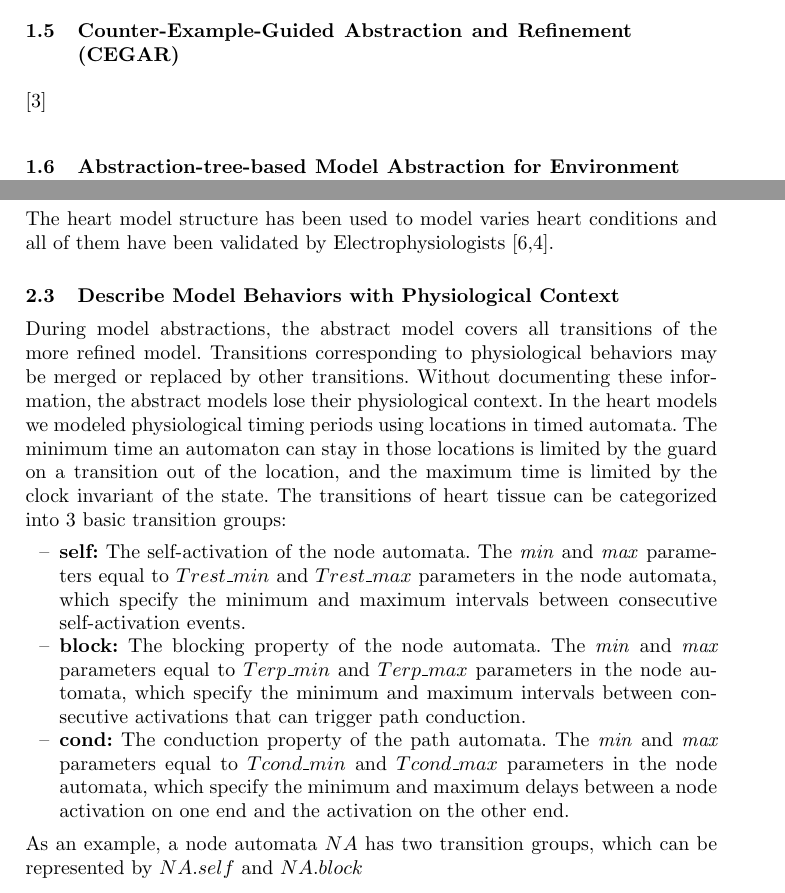
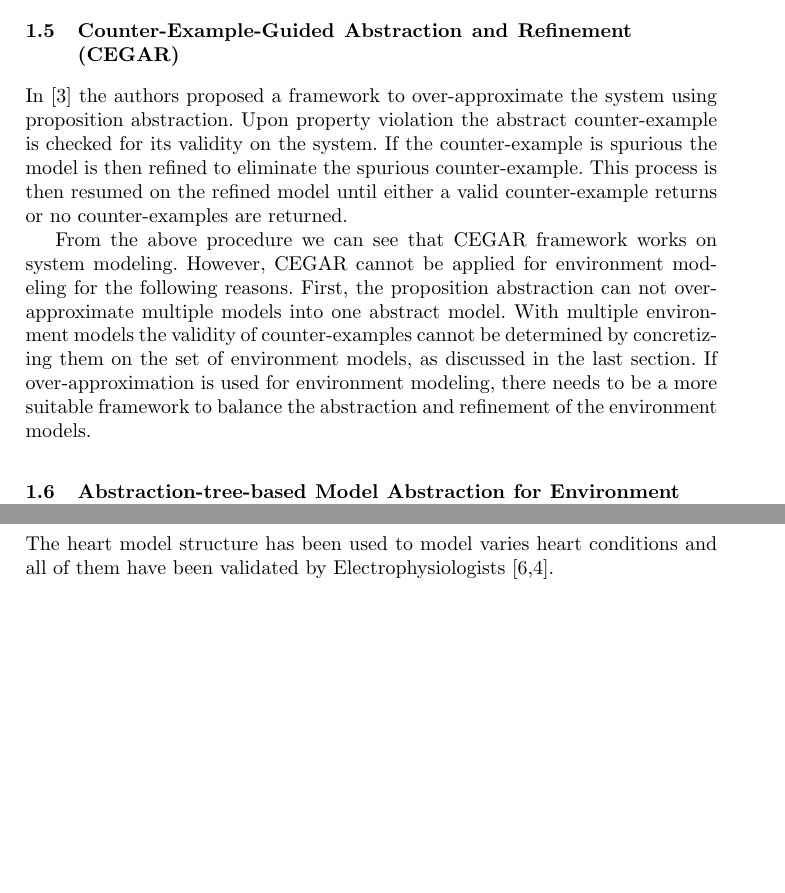
Before and after one commit to mlab-upenn/REGAR-FORMAT15, a LaTeX paper (main.tex, which reads formalModelsofEnv.tex, introduction.tex): two parts of pages 5 and 8 of 19 before the commit and two parts of pages 5 and 9 of 19 after it, joined at a grey line, cut so that both start at the same text, the shorter picture padded with empty space. Compiled offline with pdfLaTeX.

Commit message:
intro draft

```diff
--- a/formalModelsofEnv.tex
+++ b/formalModelsofEnv.tex
@@ -72,17 +72,17 @@ The spatial and temporal properties of a given human heart condition can be mode
 \end{defn}
 The heart model structure has been used to model varies heart conditions and all of them have been validated by Electrophysiologists \cite{vhm_ecrts10,vhm_embc10}.
 
-\subsection{Describe Model Behaviors with Physiological Context}
-During model abstractions, the abstract model covers all transitions of the more refined model. Transitions corresponding to physiological behaviors may be merged or replaced by other transitions. Without documenting these information, the abstract models lose their physiological context.
-In the heart models we modeled physiological timing periods using locations in timed automata. The minimum time an automaton can stay in those locations is limited by the guard on a transition out of the location, and the maximum time is limited by the clock invariant of the state.
-The transitions of heart tissue can be categorized into 3 basic transition groups:
-\begin{itemize}
-	\item \textbf{self:} The self-activation of the node automata. The \emph{min} and \emph{max} parameters equal to $Trest\_min$ and $Trest\_max$ parameters in the node automata, which specify the minimum and maximum intervals between consecutive self-activation events.
-
-	\item \textbf{block:} The blocking property of the node automata. The \emph{min} and \emph{max} parameters equal to $Terp\_min$ and $Terp\_max$ parameters in the node automata, which specify the minimum and maximum intervals between consecutive activations that can trigger path conduction.
-	\item \textbf{cond:} The conduction property of the path automata. The \emph{min} and \emph{max} parameters equal to $Tcond\_min$ and $Tcond\_max$ parameters in the node automata, which specify the minimum and maximum delays between a node activation on one end and the activation on the other end.
-\end{itemize}
-As an example, a node automata $NA$ has two transition groups, which can be represented by $NA.self$ and $NA.block$
+%\subsection{Describe Model Behaviors with Physiological Context}
+%During model abstractions, the abstract model covers all transitions of the more refined model. Transitions corresponding to physiological behaviors may be merged or replaced by other transitions. Without documenting these information, the abstract models lose their physiological context.
+%In the heart models we modeled physiological timing periods using locations in timed automata. The minimum time an automaton can stay in those locations is limited by the guard on a transition out of the location, and the maximum time is limited by the clock invariant of the state.
+%The transitions of heart tissue can be categorized into 3 basic transition groups:
+%\begin{itemize}
+%	\item \textbf{self:} The self-activation of the node automata. The \emph{min} and \emph{max} parameters equal to $Trest\_min$ and $Trest\_max$ parameters in the node automata, which specify the minimum and maximum intervals between consecutive self-activation events.
+%
+%	\item \textbf{block:} The blocking property of the node automata. The \emph{min} and \emph{max} parameters equal to $Terp\_min$ and $Terp\_max$ parameters in the node automata, which specify the minimum and maximum intervals between consecutive activations that can trigger path conduction.
+%	\item \textbf{cond:} The conduction property of the path automata. The \emph{min} and \emph{max} parameters equal to $Tcond\_min$ and $Tcond\_max$ parameters in the node automata, which specify the minimum and maximum delays between a node activation on one end and the activation on the other end.
+%\end{itemize}
+%As an example, a node automata $NA$ has two transition groups, which can be represented by $NA.self$ and $NA.block$
 
 \subsection{Encoding Physiological Requirements}
 Devices are designed to improve certain physiological conditions, the performance of the devices is evaluated on the difference between the patient conditions without the device and with the device. The device should also avoid deteriorating certain patient conditions, physiological requirements are specified in the form of:
--- a/introduction.tex
+++ b/introduction.tex
@@ -98,3 +98,7 @@ Since there may be a valid environment model $M_c\not\in\{M_1,M_2,...M_n\}$ and
 
 \subsection{Counter-Example-Guided Abstraction and Refinement (CEGAR)}
-\cite{CEGAR}
+In \cite{CEGAR} the authors proposed a framework to over-approximate the system using proposition abstraction. Upon property violation the abstract counter-example is checked for its validity on the system. If the counter-example is spurious the model is then refined to eliminate the spurious counter-example. This process is then resumed on the refined model until either a valid counter-example returns or no counter-examples are returned.
+
+From the above procedure we can see that CEGAR framework works on system modeling. However, CEGAR cannot be applied for environment modeling for the following reasons. First, the proposition abstraction can not over-approximate multiple models into one abstract model.
+%Proposition abstraction only abstract the domain of the substates and the dimensions of the state space is unchanged. For environment models with different substates, more aggressive abstraction functions are needed to over-approximate
+With multiple environment models the validity of counter-examples cannot be determined by concretizing them on the set of environment models, as discussed in the last section. If over-approximation is used for environment modeling, there needs to be a more suitable framework to balance the abstraction and refinement of the environment models.
```
Also changed, not shown: introduction.tex (37 more changed lines).
